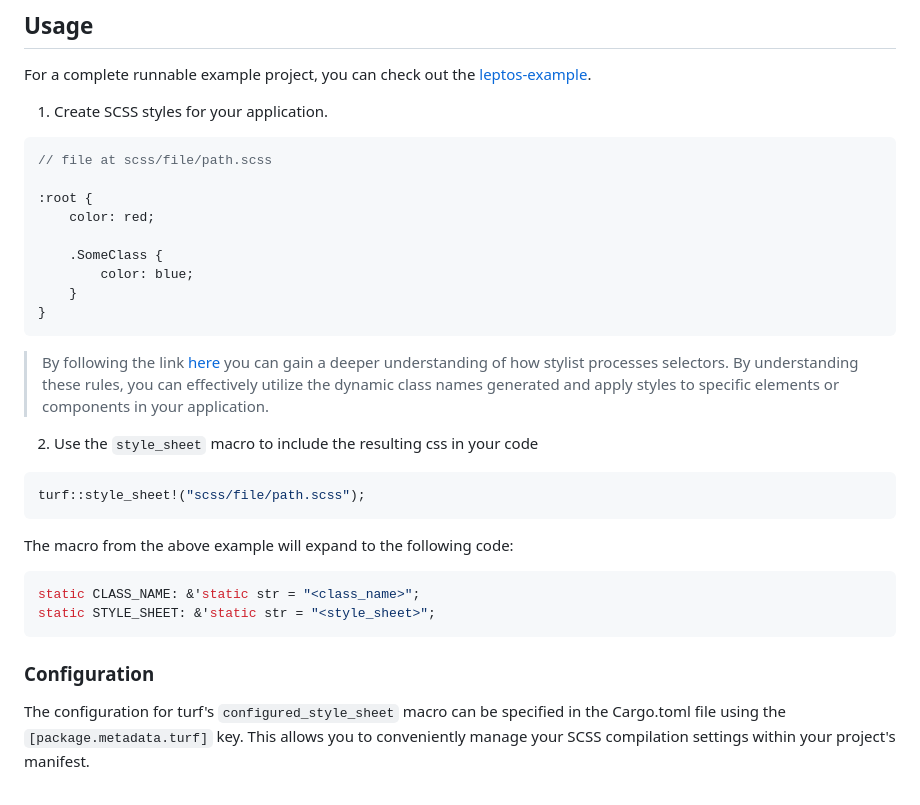
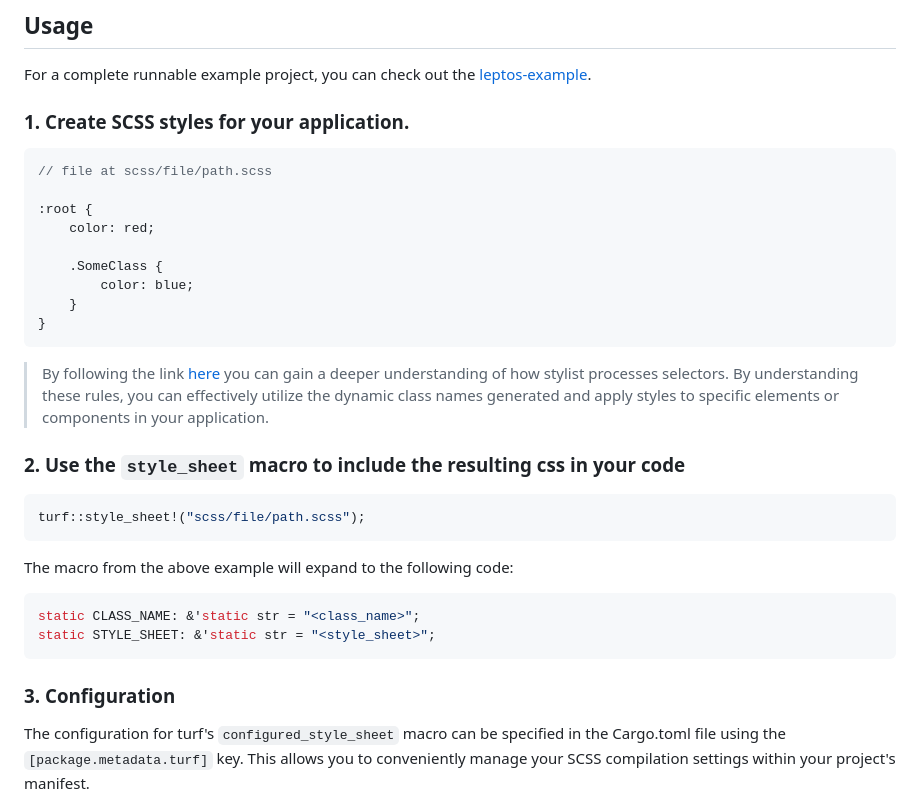
Before and after one commit to myFavShrimp/turf, a Markdown page: README.md, the part around the change. Drawn GitHub-style.

Commit message:
Improved usage section in readme

````diff
--- a/README.md
+++ b/README.md
@@ -28,7 +28,7 @@
 
 For a complete runnable example project, you can check out the [leptos-example](https://github.com/myFavShrimp/turf/tree/main/examples/leptos-example).
 
-1. Create SCSS styles for your application.
+### 1. Create SCSS styles for your application.
 
 ```scss
 // file at scss/file/path.scss
@@ -43,7 +43,7 @@ For a complete runnable example project, you can check out the [leptos-example](
 ```
 > By following the link [here](https://docs.rs/stylist/latest/stylist/struct.Style.html#style-scoping-and-substitution-rule-for-current-selector) you can gain a deeper understanding of how stylist processes selectors. By understanding these rules, you can effectively utilize the dynamic class names generated and apply styles to specific elements or components in your application.
 
-2. Use the `style_sheet` macro to include the resulting css in your code
+### 2. Use the `style_sheet` macro to include the resulting css in your code
 
 ```rust
 turf::style_sheet!("scss/file/path.scss");
@@ -56,7 +56,7 @@ static CLASS_NAME: &'static str = "<class_name>";
 static STYLE_SHEET: &'static str = "<style_sheet>";
 ```
 
-### Configuration
+### 3. Configuration
 
 The configuration for turf's `configured_style_sheet` macro can be specified in the Cargo.toml file using the `[package.metadata.turf]` key. This allows you to conveniently manage your SCSS compilation settings within your project's manifest.
 
````
